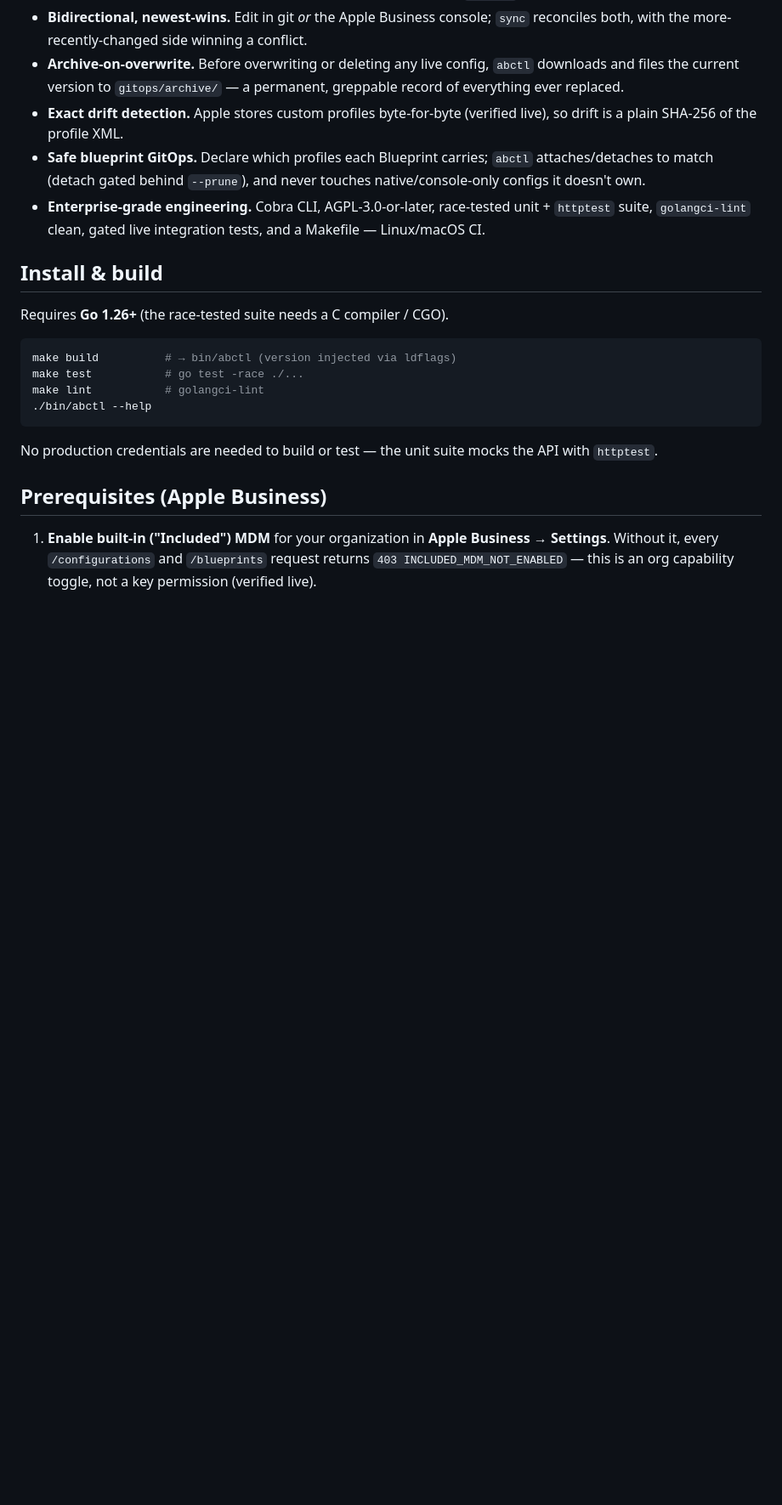
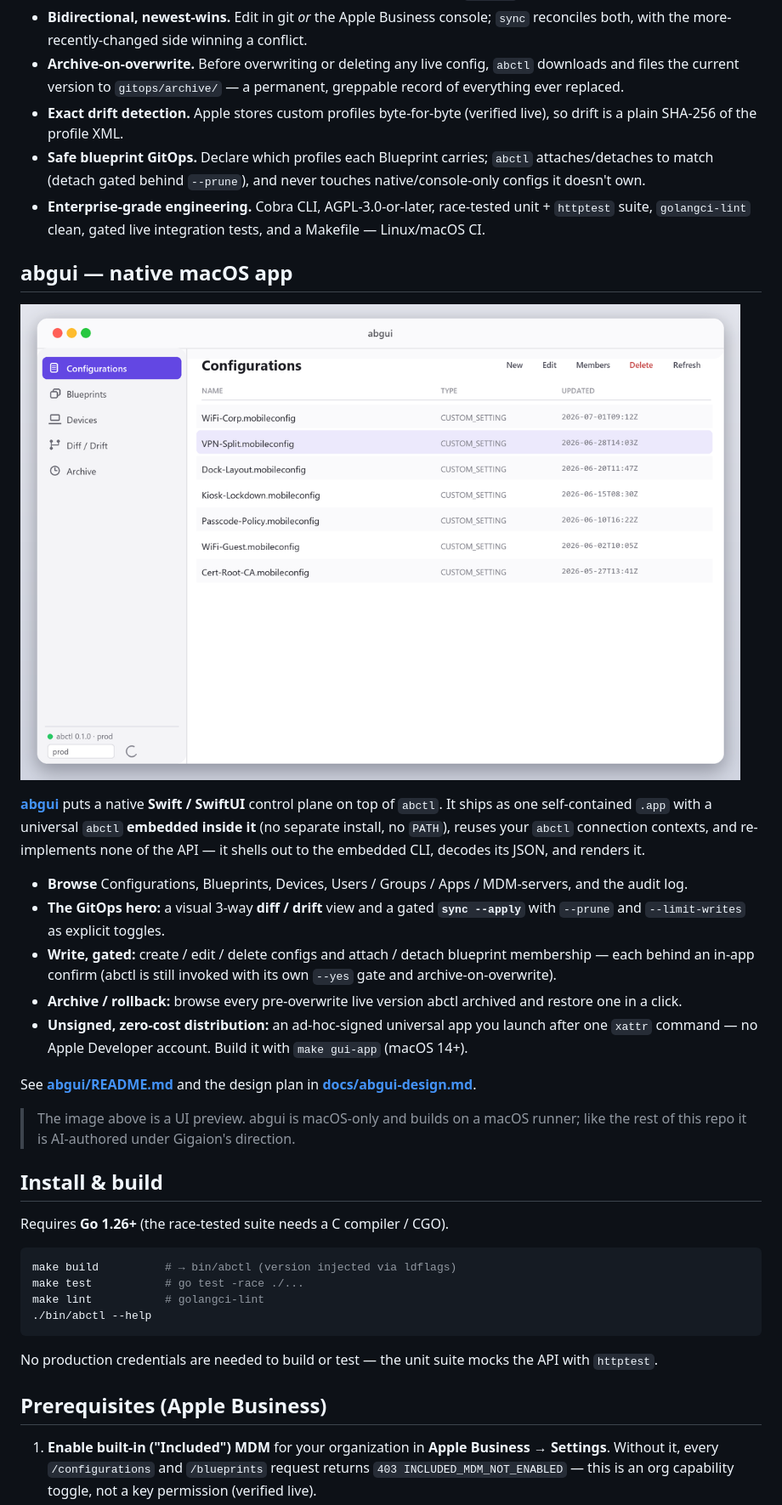
Before and after one commit to GigaionLLC/abcli, a Markdown page: README.md, the part around one of its changes. Shown at 85% size. Rendered like a GitHub page; pictures changed too: docs/assets/abgui-screenshot.png (added); blank space fills up the shorter version.

```diff
--- a/README.md
+++ b/README.md
@@ -35,6 +39,29 @@ them, so your MDM profiles and blueprint membership live in version control like
   match (detach gated behind `--prune`), and never touches native/console-only configs it doesn't own.
 - **Enterprise-grade engineering.** Cobra CLI, AGPL-3.0-or-later, race-tested unit + `httptest` suite,
   `golangci-lint` clean, gated live integration tests, and a Makefile — Linux/macOS CI.
+
+## abgui — native macOS app
+
+![abgui browsing configurations (UI preview)](docs/assets/abgui-screenshot.png)
+
+**[abgui](abgui/)** puts a native **Swift / SwiftUI** control plane on top of `abctl`. It ships as one
+self-contained `.app` with a universal `abctl` **embedded inside it** (no separate install, no `PATH`),
+reuses your `abctl` connection contexts, and re-implements none of the API — it shells out to the embedded
+CLI, decodes its JSON, and renders it.
+
+- **Browse** Configurations, Blueprints, Devices, Users / Groups / Apps / MDM-servers, and the audit log.
+- **The GitOps hero:** a visual 3-way **diff / drift** view and a gated **`sync --apply`** with `--prune`
+  and `--limit-writes` as explicit toggles.
+- **Write, gated:** create / edit / delete configs and attach / detach blueprint membership — each behind an
+  in-app confirm (abctl is still invoked with its own `--yes` gate and archive-on-overwrite).
+- **Archive / rollback:** browse every pre-overwrite live version abctl archived and restore one in a click.
+- **Unsigned, zero-cost distribution:** an ad-hoc-signed universal app you launch after one `xattr` command
+  — no Apple Developer account. Build it with `make gui-app` (macOS 14+).
+
+See **[abgui/README.md](abgui/README.md)** and the design plan in **[docs/abgui-design.md](docs/abgui-design.md)**.
+
+> The image above is a UI preview. abgui is macOS-only and builds on a macOS runner; like the rest of this
+> repo it is AI-authored under Gigaion's direction.
 
 ## Install & build
 
```
Also changed, not shown: other parts of README.md (+11 -5 lines), docs/assets/abgui-icon.png (added).
